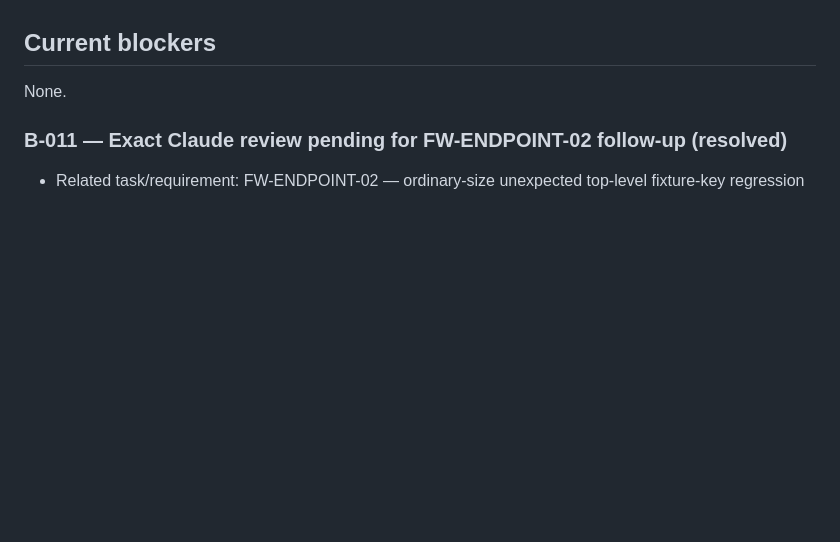
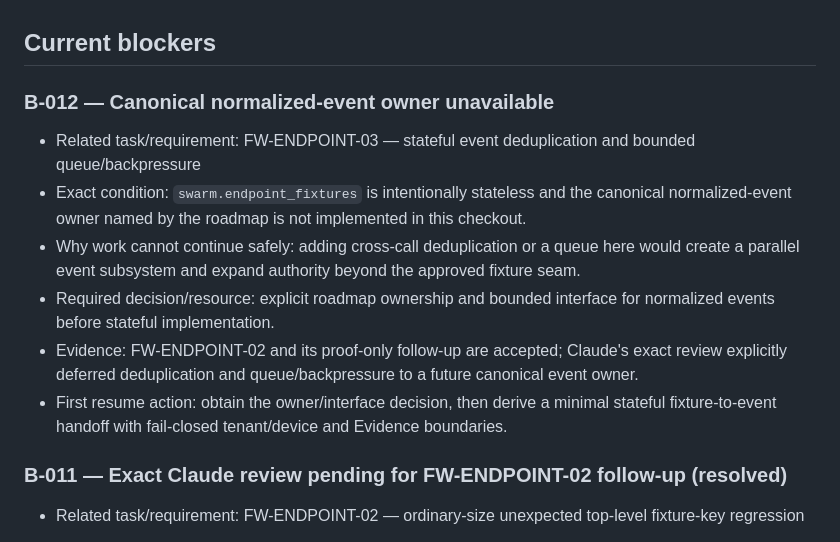
Before and after one commit to jeffvato/forgewarden, a Markdown page: BLOCKERS.md, the part around the change. GitHub-like rendering; blank space fills up the shorter version.

Commit message:
Record normalized event owner blocker

```diff
--- a/BLOCKERS.md
+++ b/BLOCKERS.md
@@ -4,7 +4,14 @@ This file records only genuine blockers that require Customer Root authority, un
 
 ## Current blockers
 
-None.
+### B-012 — Canonical normalized-event owner unavailable
+
+- Related task/requirement: FW-ENDPOINT-03 — stateful event deduplication and bounded queue/backpressure
+- Exact condition: `swarm.endpoint_fixtures` is intentionally stateless and the canonical normalized-event owner named by the roadmap is not implemented in this checkout.
+- Why work cannot continue safely: adding cross-call deduplication or a queue here would create a parallel event subsystem and expand authority beyond the approved fixture seam.
+- Required decision/resource: explicit roadmap ownership and bounded interface for normalized events before stateful implementation.
+- Evidence: FW-ENDPOINT-02 and its proof-only follow-up are accepted; Claude's exact review explicitly deferred deduplication and queue/backpressure to a future canonical event owner.
+- First resume action: obtain the owner/interface decision, then derive a minimal stateful fixture-to-event handoff with fail-closed tenant/device and Evidence boundaries.
 
 ### B-011 — Exact Claude review pending for FW-ENDPOINT-02 follow-up (resolved)
 
```
Also changed, not shown: SWARM_STATUS.md (+5 -3 lines).
